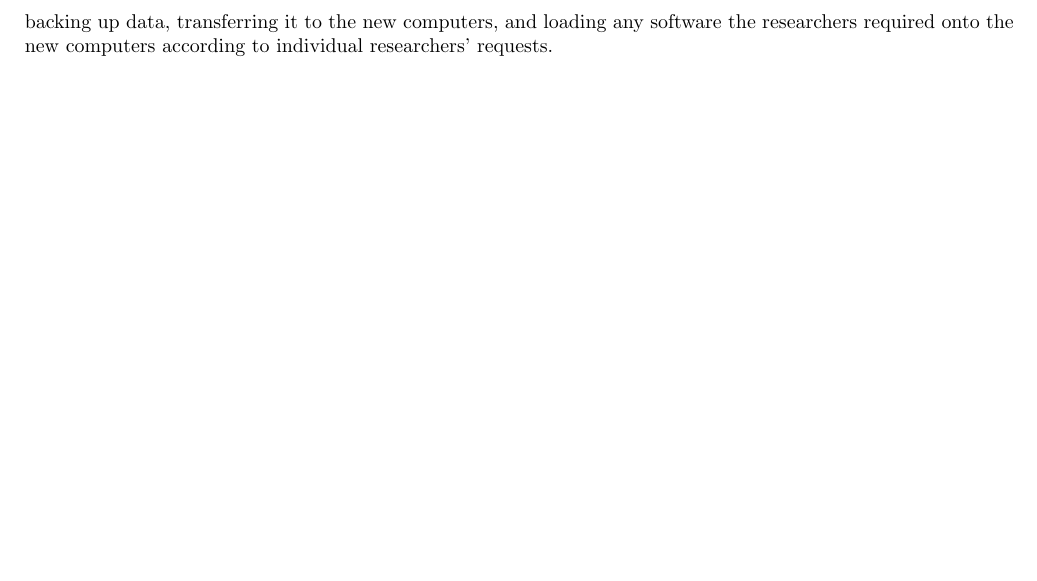
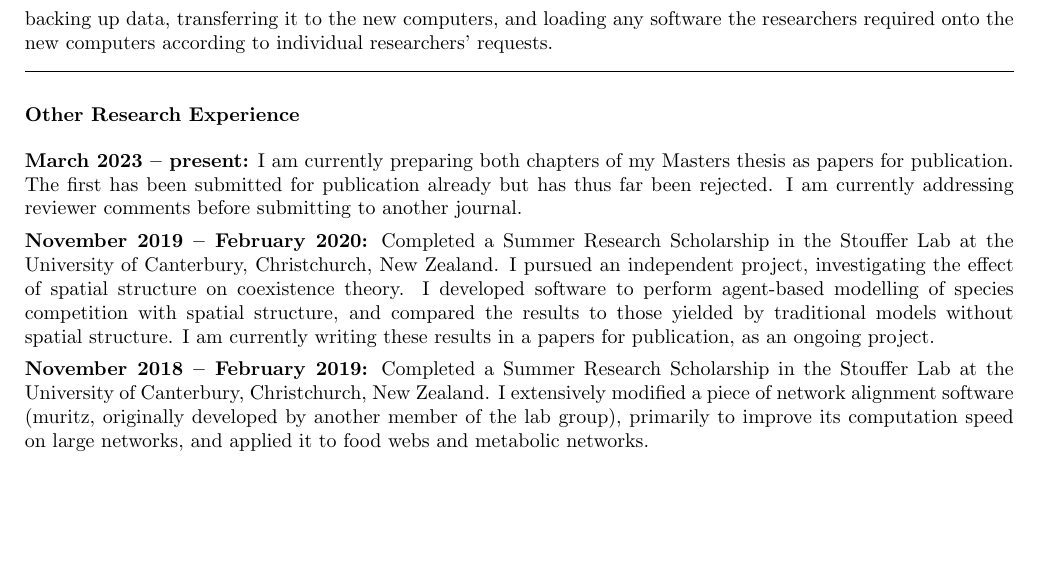
Before and after one commit to pyrrhicPachyderm/cv, a LaTeX CV (cv.tex): part of page 2 of 2, cut so that both start at the same text, the shorter picture padded with empty space. Compiled offline with pdfLaTeX.

Commit message:
Add the "other research experience" section.

```diff
--- a/cv.tex
+++ b/cv.tex
@@ -83,4 +83,23 @@ My task was to devise and write practice questions, answers and explanations for
 Work for Cyclone Computers (Christchurch, New Zealand) to upgrade the computers for researchers and other staff members at Lincoln University.
 I performed the entire upgrade process, including backing up data, transferring it to the new computers, and loading any software the researchers required onto the new computers according to individual researchers' requests.
 
+\vskip 2ex
+\hrule
+
+\subsubsection*{Other Research Experience}
+\textbf{March 2023 -- present:}
+I am currently preparing both chapters of my Masters thesis as papers for publication.
+The first has been submitted for publication already but has thus far been rejected.
+I am currently addressing reviewer comments before submitting to another journal.
+
+\textbf{November 2019 -- February 2020:}
+Completed a Summer Research Scholarship in the Stouffer Lab at the University of Canterbury, Christchurch, New Zealand.
+I pursued an independent project, investigating the effect of spatial structure on coexistence theory.
+I developed software to perform agent-based modelling of species competition with spatial structure, and compared the results to those yielded by traditional models without spatial structure.
+I am currently writing these results in a papers for publication, as an ongoing project.
+
+\textbf{November 2018 -- February 2019:}
+Completed a Summer Research Scholarship in the Stouffer Lab at the University of Canterbury, Christchurch, New Zealand.
+I extensively modified a piece of network alignment software (muritz, originally developed by another member of the lab group), primarily to improve its computation speed on large networks, and applied it to food webs and metabolic networks.
+
 \end{document}
```
